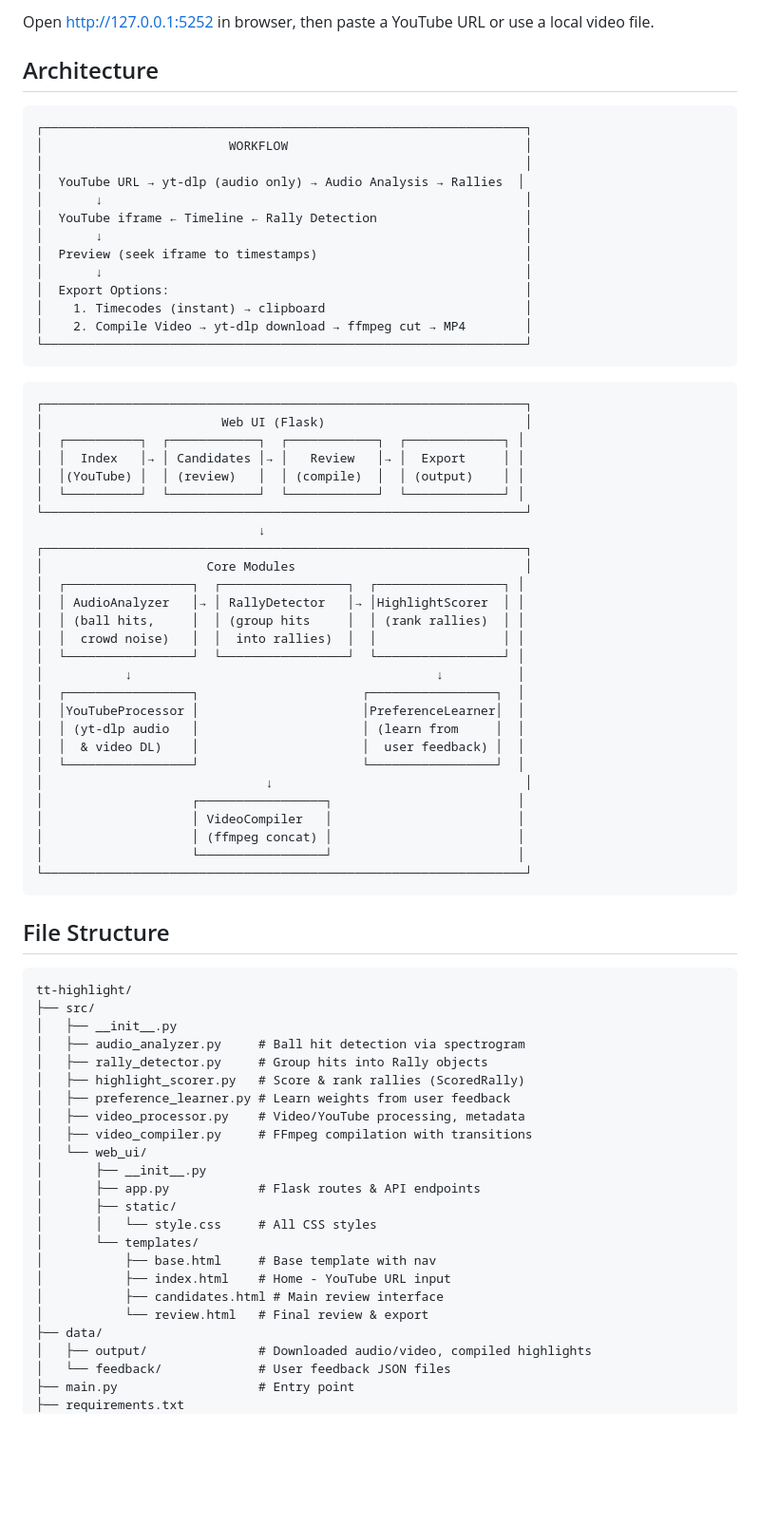
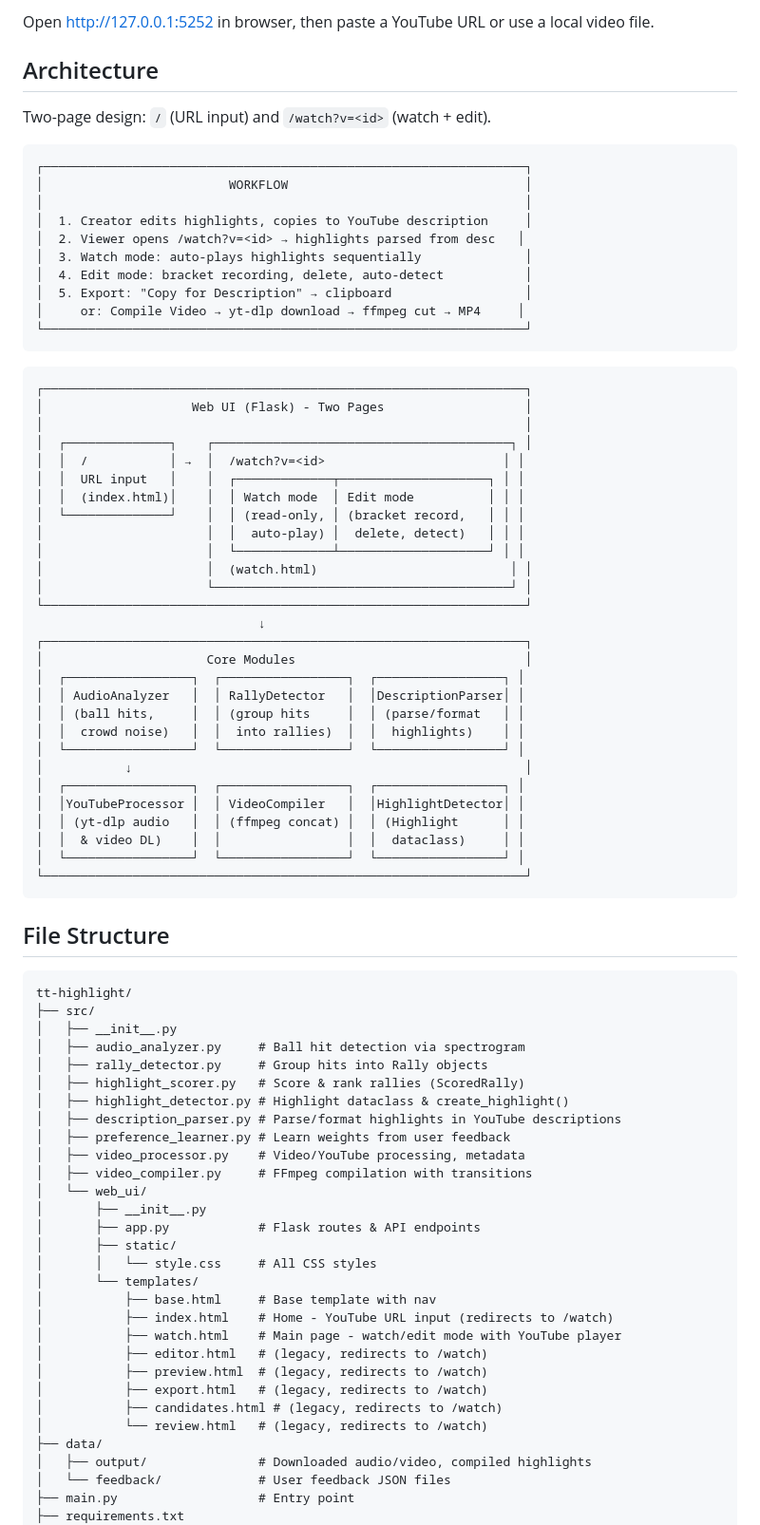
Before and after one commit to popcornylu/yt-hlite, a Markdown page: CLAUDE.md, the part around one of its changes. Shown at 95% size. Drawn GitHub-style; blank space fills up the shorter version.

Commit message:
Update CLAUDE.md for two-page architecture
Co-Authored-By: Claude Opus 4.5 <noreply@anthropic.com>

````diff
--- a/CLAUDE.md
+++ b/CLAUDE.md
@@ -18,49 +18,49 @@ Open http://127.0.0.1:5252 in browser, then paste a YouTube URL or use a local v
 
 ## Architecture
 
+Two-page design: `/` (URL input) and `/watch?v=<id>` (watch + edit).
+
 ```
 ┌─────────────────────────────────────────────────────────────────┐
 │                         WORKFLOW                                │
 │                                                                 │
-│  YouTube URL → yt-dlp (audio only) → Audio Analysis → Rallies  │
-│       ↓                                                         │
-│  YouTube iframe ← Timeline ← Rally Detection                    │
-│       ↓                                                         │
-│  Preview (seek iframe to timestamps)                            │
-│       ↓                                                         │
-│  Export Options:                                                │
-│    1. Timecodes (instant) → clipboard                           │
-│    2. Compile Video → yt-dlp download → ffmpeg cut → MP4        │
+│  1. Creator edits highlights, copies to YouTube description     │
+│  2. Viewer opens /watch?v=<id> → highlights parsed from desc   │
+│  3. Watch mode: auto-plays highlights sequentially              │
+│  4. Edit mode: bracket recording, delete, auto-detect           │
+│  5. Export: "Copy for Description" → clipboard                  │
+│     or: Compile Video → yt-dlp download → ffmpeg cut → MP4     │
 └─────────────────────────────────────────────────────────────────┘
 ```
 
 ```
 ┌─────────────────────────────────────────────────────────────────┐
-│                        Web UI (Flask)                           │
-│  ┌──────────┐  ┌────────────┐  ┌────────────┐  ┌─────────────┐ │
-│  │  Index   │→ │ Candidates │→ │   Review   │→ │  Export     │ │
-│  │(YouTube) │  │ (review)   │  │ (compile)  │  │ (output)    │ │
-│  └──────────┘  └────────────┘  └────────────┘  └─────────────┘ │
+│                    Web UI (Flask) - Two Pages                   │
+│                                                                 │
+│  ┌──────────────┐    ┌────────────────────────────────────────┐ │
+│  │  /           │ →  │  /watch?v=<id>                        │ │
+│  │  URL input   │    │  ┌─────────────┬────────────────────┐ │ │
+│  │  (index.html)│    │  │ Watch mode  │ Edit mode          │ │ │
+│  └──────────────┘    │  │ (read-only, │ (bracket record,   │ │ │
+│                      │  │  auto-play) │  delete, detect)   │ │ │
+│                      │  └─────────────┴────────────────────┘ │ │
+│                      │  (watch.html)                          │ │
+│                      └────────────────────────────────────────┘ │
 └─────────────────────────────────────────────────────────────────┘
                               ↓
 ┌─────────────────────────────────────────────────────────────────┐
 │                      Core Modules                               │
 │  ┌─────────────────┐  ┌─────────────────┐  ┌─────────────────┐ │
-│  │ AudioAnalyzer   │→ │ RallyDetector   │→ │HighlightScorer  │ │
-│  │ (ball hits,     │  │ (group hits     │  │ (rank rallies)  │ │
-│  │  crowd noise)   │  │  into rallies)  │  │                 │ │
+│  │ AudioAnalyzer   │  │ RallyDetector   │  │DescriptionParser│ │
+│  │ (ball hits,     │  │ (group hits     │  │ (parse/format   │ │
+│  │  crowd noise)   │  │  into rallies)  │  │  highlights)    │ │
 │  └─────────────────┘  └─────────────────┘  └─────────────────┘ │
-│           ↓                                         ↓          │
-│  ┌─────────────────┐                      ┌─────────────────┐  │
-│  │YouTubeProcessor │                      │PreferenceLearner│  │
-│  │ (yt-dlp audio   │                      │ (learn from     │  │
-│  │  & video DL)    │                      │  user feedback) │  │
-│  └─────────────────┘                      └─────────────────┘  │
-│                              ↓                                  │
-│                    ┌─────────────────┐                         │
-│                    │ VideoCompiler   │                         │
-│                    │ (ffmpeg concat) │                         │
-│                    └─────────────────┘                         │
+│           ↓                                                     │
+│  ┌─────────────────┐  ┌─────────────────┐  ┌─────────────────┐ │
+│  │YouTubeProcessor │  │ VideoCompiler   │  │HighlightDetector│ │
+│  │ (yt-dlp audio   │  │ (ffmpeg concat) │  │ (Highlight      │ │
+│  │  & video DL)    │  │                 │  │  dataclass)     │ │
+│  └─────────────────┘  └─────────────────┘  └─────────────────┘ │
 └─────────────────────────────────────────────────────────────────┘
 ```
 
@@ -73,6 +73,8 @@ tt-highlight/
 │   ├── audio_analyzer.py     # Ball hit detection via spectrogram
 │   ├── rally_detector.py     # Group hits into Rally objects
 │   ├── highlight_scorer.py   # Score & rank rallies (ScoredRally)
+│   ├── highlight_detector.py # Highlight dataclass & create_highlight()
+│   ├── description_parser.py # Parse/format highlights in YouTube descriptions
 │   ├── preference_learner.py # Learn weights from user feedback
 │   ├── video_processor.py    # Video/YouTube processing, metadata
 │   ├── video_compiler.py     # FFmpeg compilation with transitions
@@ -83,9 +85,13 @@ tt-highlight/
 │       │   └── style.css     # All CSS styles
 │       └── templates/
 │           ├── base.html     # Base template with nav
-│           ├── index.html    # Home - YouTube URL input
-│           ├── candidates.html # Main review interface
-│           └── review.html   # Final review & export
+│           ├── index.html    # Home - YouTube URL input (redirects to /watch)
+│           ├── watch.html    # Main page - watch/edit mode with YouTube player
+│           ├── editor.html   # (legacy, redirects to /watch)
+│           ├── preview.html  # (legacy, redirects to /watch)
+│           ├── export.html   # (legacy, redirects to /watch)
+│           ├── candidates.html # (legacy, redirects to /watch)
+│           └── review.html   # (legacy, redirects to /watch)
 ├── data/
 │   ├── output/               # Downloaded audio/video, compiled highlights
 │   └── feedback/             # User feedback JSON files
````
Also changed, not shown: other parts of CLAUDE.md (+88 -28 lines).
